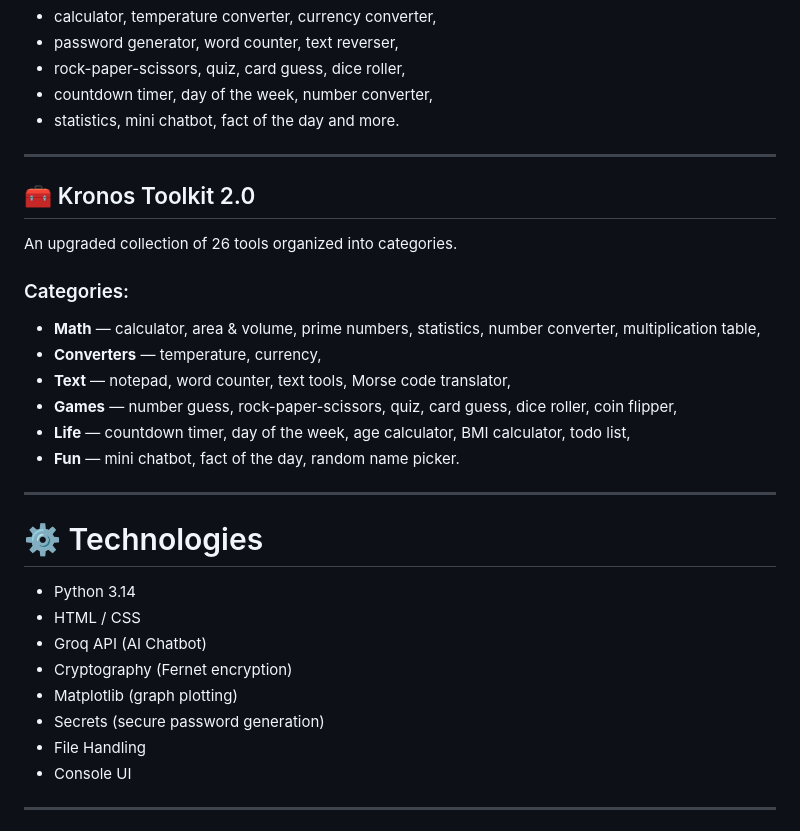
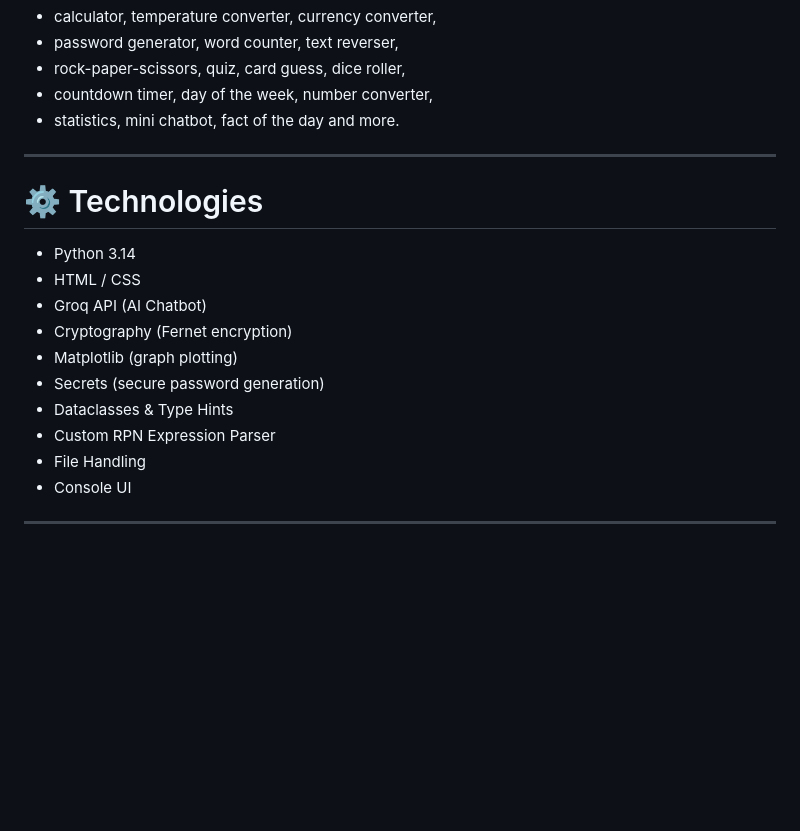
Before and after one commit to zuroking/ZuroCode.github.io, a Markdown page: README.md, the part around one of its changes. Drawn GitHub-style; blank space fills up the shorter version.

```diff
--- a/README.md
+++ b/README.md
@@ -111,18 +142,6 @@ A collection of 20 useful tools in one program.
 
 ---
 
-## 🧰 Kronos Toolkit 2.0
-An upgraded collection of 26 tools organized into categories.
-### Categories:
-* **Math** — calculator, area & volume, prime numbers, statistics, number converter, multiplication table,
-* **Converters** — temperature, currency,
-* **Text** — notepad, word counter, text tools, Morse code translator,
-* **Games** — number guess, rock-paper-scissors, quiz, card guess, dice roller, coin flipper,
-* **Life** — countdown timer, day of the week, age calculator, BMI calculator, todo list,
-* **Fun** — mini chatbot, fact of the day, random name picker.
-
----
-
 # ⚙️ Technologies
 * Python 3.14
 * HTML / CSS
@@ -130,6 +149,8 @@ An upgraded collection of 26 tools organized into categories.
 * Cryptography (Fernet encryption)
 * Matplotlib (graph plotting)
 * Secrets (secure password generation)
+* Dataclasses & Type Hints
+* Custom RPN Expression Parser
 * File Handling
 * Console UI
 
```
Also changed, not shown: other parts of README.md (+37 -1 lines).
